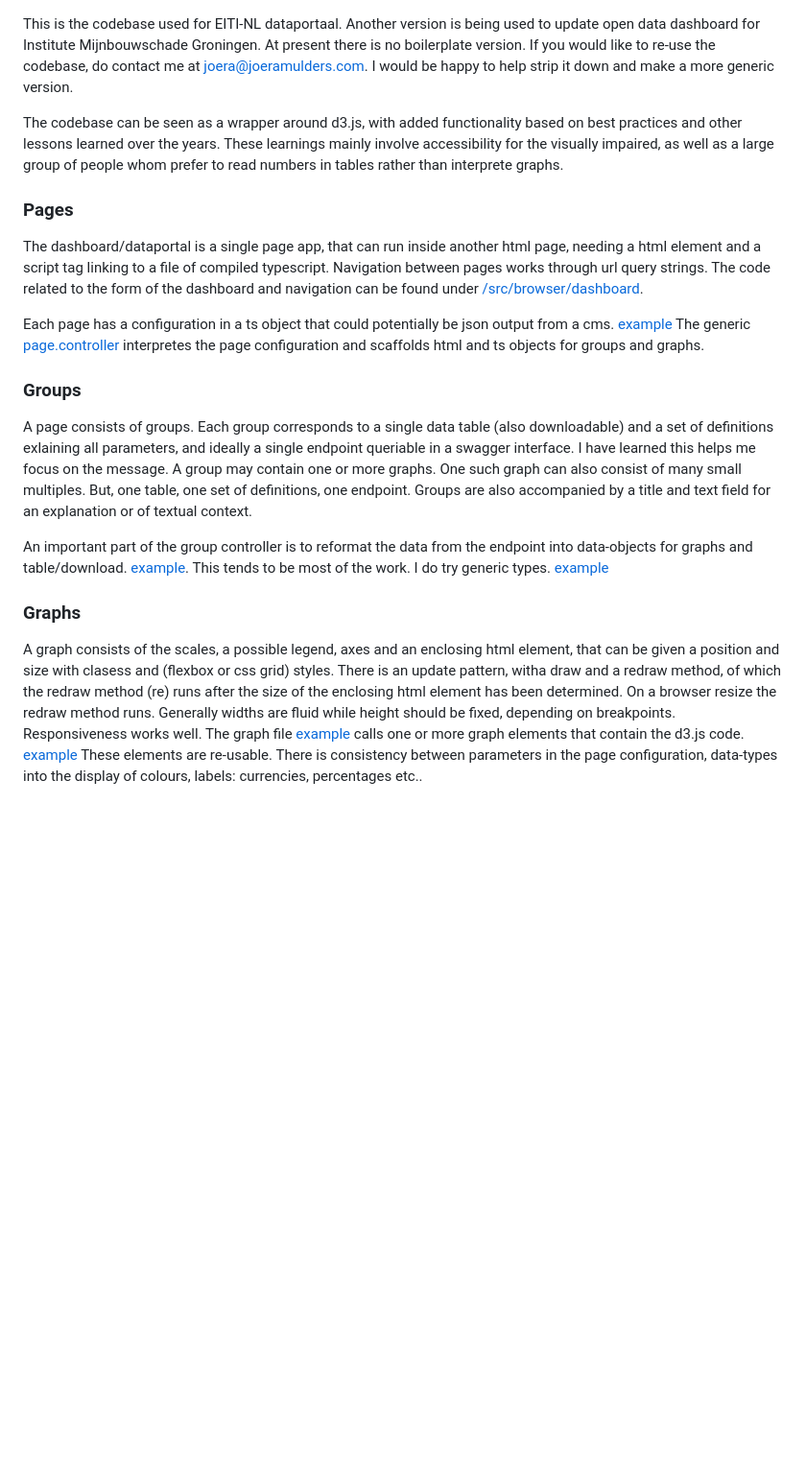
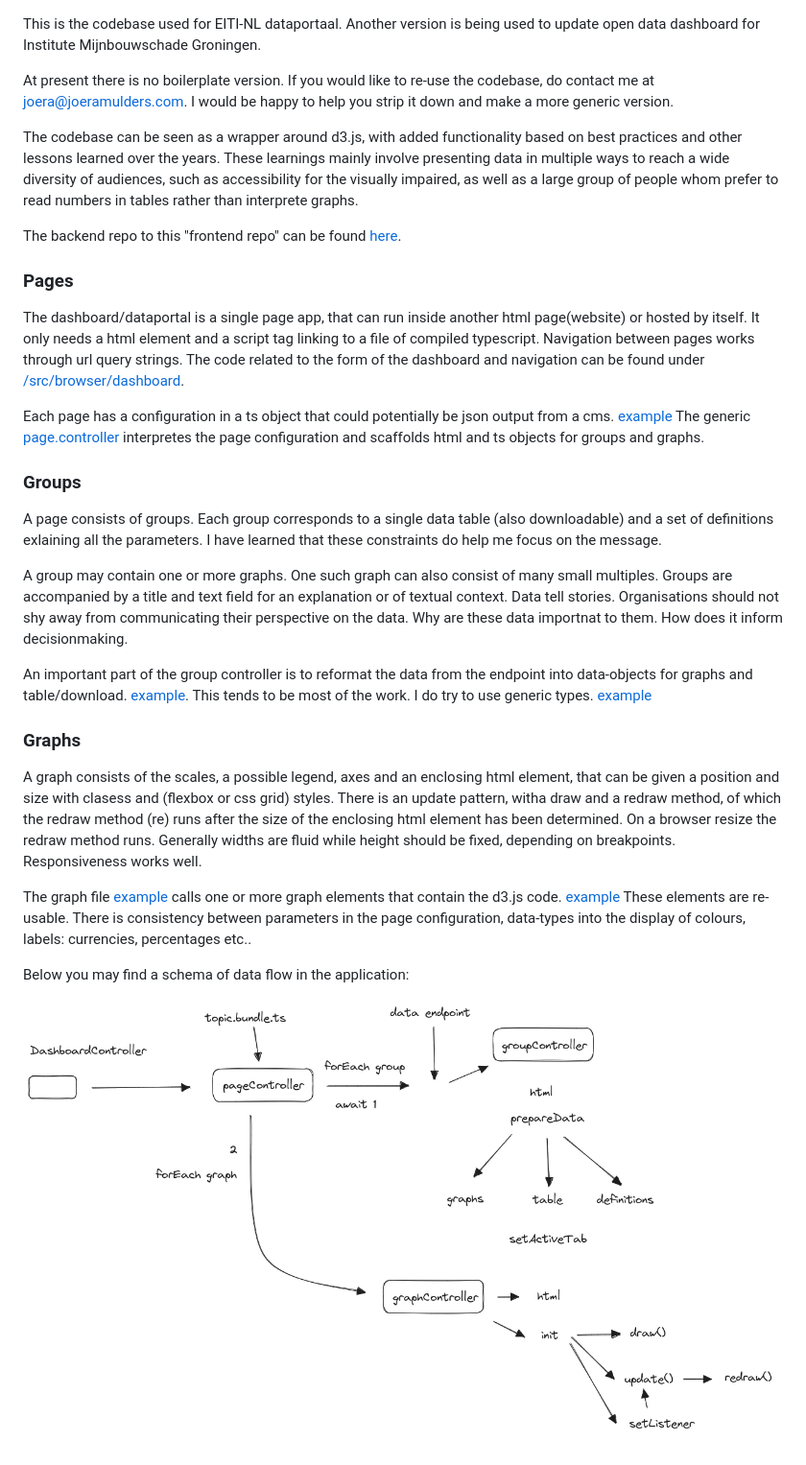
Before and after one commit to DePubliekeZaak/EITI-Dashboard, a Markdown page: README.md, the part around the change. Shown: that part at 96% size. Rendered like a GitHub page; pictures changed too: schema.png (added); blank space fills up the shorter version.

```diff
--- a/README.md
+++ b/README.md
@@ -1,19 +1,31 @@
 This is the codebase used for EITI-NL dataportaal. Another version is being used to update open data dashboard for Institute Mijnbouwschade Groningen.
-At present there is no boilerplate version. If you would like to re-use the codebase, do contact me at joera@joeramulders.com. I would be happy to help strip it down and make a more generic version.
 
-The codebase can be seen as a wrapper around d3.js, with added functionality based on best practices and other lessons learned over the years.
-These learnings mainly involve accessibility for the visually impaired, as well as a large group of people whom prefer to read numbers in tables rather than interprete graphs.
+At present there is no boilerplate version. If you would like to re-use the codebase, do contact me at joera@joeramulders.com. I would be happy to help you strip it down and make a more generic version.
+
+The codebase can be seen as a wrapper around d3.js, with added functionality based on best practices and other lessons learned over the years. These learnings mainly involve presenting data in multiple ways to reach a wide diversity of audiences, such as accessibility for the visually impaired, as well as a large group of people whom prefer to read numbers in tables rather than interprete graphs.
+
+The backend repo to this "frontend repo" can be found [here](https://github.com/Joera/eiti-server).
+
 
 ### Pages
-The dashboard/dataportal is a single page app, that can run inside another html page, needing a html element and a script tag linking to a file of compiled typescript.
-Navigation between pages works through url query strings. The code related to the form of the dashboard and navigation can be found under [/src/browser/dashboard](https://github.com/Joera/EITI-Dashboard/tree/master/src/browser/dashboard).
+The dashboard/dataportal is a single page app, that can run inside another html page(website) or hosted by itself. It only needs a html element and a script tag linking to a file of compiled typescript. Navigation between pages works through url query strings. The code related to the form of the dashboard and navigation can be found under [/src/browser/dashboard](https://github.com/Joera/EITI-Dashboard/tree/master/src/browser/dashboard).
 
 Each page has a configuration in a ts object that could potentially be json output from a cms. [example](https://github.com/Joera/EITI-Dashboard/blob/master/src/pages/payments/config.ts) The generic [page.controller](https://github.com/Joera/EITI-Dashboard/blob/master/src/pages/shared/page.controller.ts) interpretes the page configuration and scaffolds html and ts objects for groups and graphs.
 
 ### Groups
-A page consists of groups. Each group corresponds to a single data table (also downloadable) and a set of definitions exlaining all parameters, and ideally a single endpoint queriable in a swagger interface. I have learned this helps me focus on the message. A group may contain one or more graphs. One such graph can also consist of many small multiples. But, one table, one set of definitions, one endpoint. Groups are also accompanied by a title and text field for an explanation or of textual context.
+A page consists of groups. Each group corresponds to a single data table (also downloadable) and a set of definitions exlaining all the parameters. I have learned that these constraints do help me focus on the message.
 
-An important part of the group controller is to reformat the data from the endpoint into data-objects for graphs and table/download. [example](https://github.com/Joera/EITI-Dashboard/blob/55aea751ac179ec98059a53251ac3a2344fc925c/src/pages/payments/groups/payments-group-v1.ts#L36). This tends to be most of the work. I do try generic types. [example](https://github.com/Joera/EITI-Dashboard/blob/55aea751ac179ec98059a53251ac3a2344fc925c/src/pages/payments/groups/payments-group-v1.ts)
+A group may contain one or more graphs. One such graph can also consist of many small multiples. Groups are accompanied by a title and text field for an explanation or of textual context. Data tell stories. Organisations should not shy away from communicating their perspective on the data.
+Why are these data importnat to them. How does it inform decisionmaking.
+
+An important part of the group controller is to reformat the data from the endpoint into data-objects for graphs and table/download. [example](https://github.com/Joera/EITI-Dashboard/blob/55aea751ac179ec98059a53251ac3a2344fc925c/src/pages/payments/groups/payments-group-v1.ts#L36). This tends to be most of the work. I do try to use generic types. [example](https://github.com/Joera/EITI-Dashboard/blob/55aea751ac179ec98059a53251ac3a2344fc925c/src/pages/payments/groups/payments-group-v1.ts)
+
 
 ### Graphs
-A graph consists of the scales, a possible legend, axes and an enclosing html element, that can be given a position and size with clasess and (flexbox or css grid) styles. There is an update pattern, witha draw and a redraw method, of which the redraw method (re) runs after the size of the enclosing html element has been determined. On a browser resize the redraw method runs. Generally widths are fluid while height should be fixed, depending on breakpoints. Responsiveness works well. The graph file [example](https://github.com/Joera/EITI-Dashboard/blob/master/src/pages/payments/graphs/revenue-bars-v1.ts) calls one or more graph elements that contain the d3.js code. [example](https://github.com/Joera/EITI-Dashboard/blob/master/src/eiti-modules/elements/svg/chart-bar-progression.ts) These elements are re-usable. There is consistency between parameters in the page configuration, data-types into the display of colours, labels: currencies, percentages etc..
+A graph consists of the scales, a possible legend, axes and an enclosing html element, that can be given a position and size with clasess and (flexbox or css grid) styles. There is an update pattern, witha draw and a redraw method, of which the redraw method (re) runs after the size of the enclosing html element has been determined. On a browser resize the redraw method runs. Generally widths are fluid while height should be fixed, depending on breakpoints. Responsiveness works well.
+
+The graph file [example](https://github.com/Joera/EITI-Dashboard/blob/master/src/pages/payments/graphs/revenue-bars-v1.ts) calls one or more graph elements that contain the d3.js code. [example](https://github.com/Joera/EITI-Dashboard/blob/master/src/eiti-modules/elements/svg/chart-bar-progression.ts) These elements are re-usable. There is consistency between parameters in the page configuration, data-types into the display of colours, labels: currencies, percentages etc..
+
+Below you may find a schema of data flow in the application:
+
+![schema](./schema.png)
```
Also changed, not shown: 9 other files.
